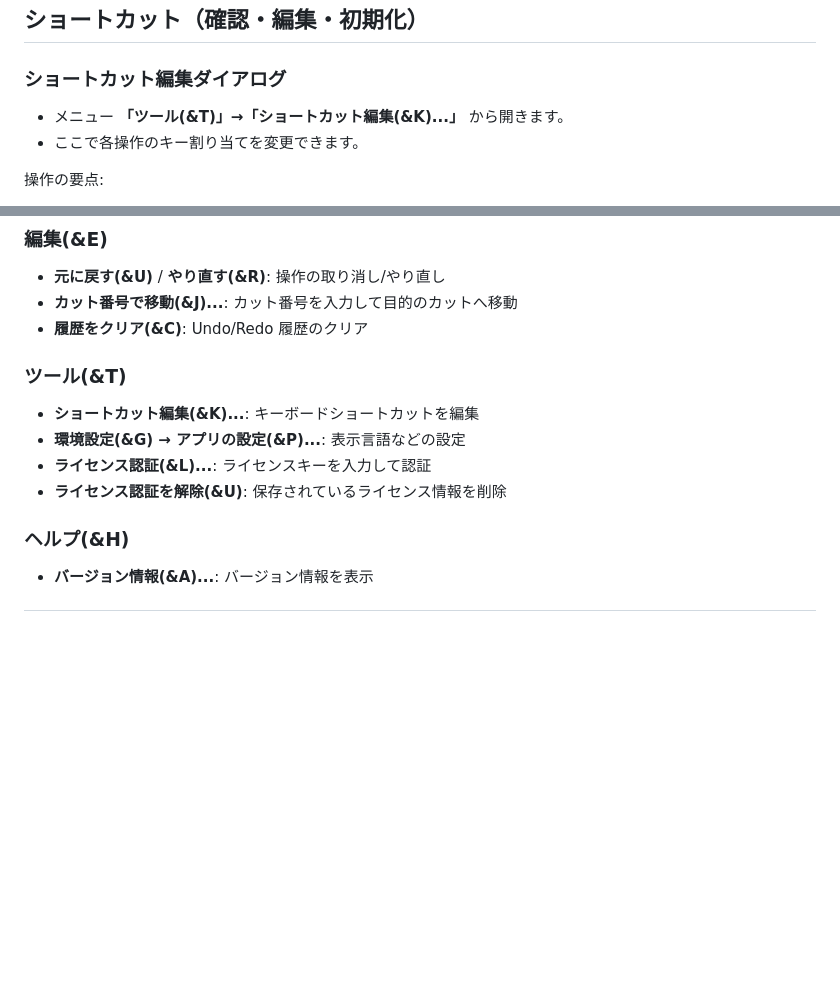
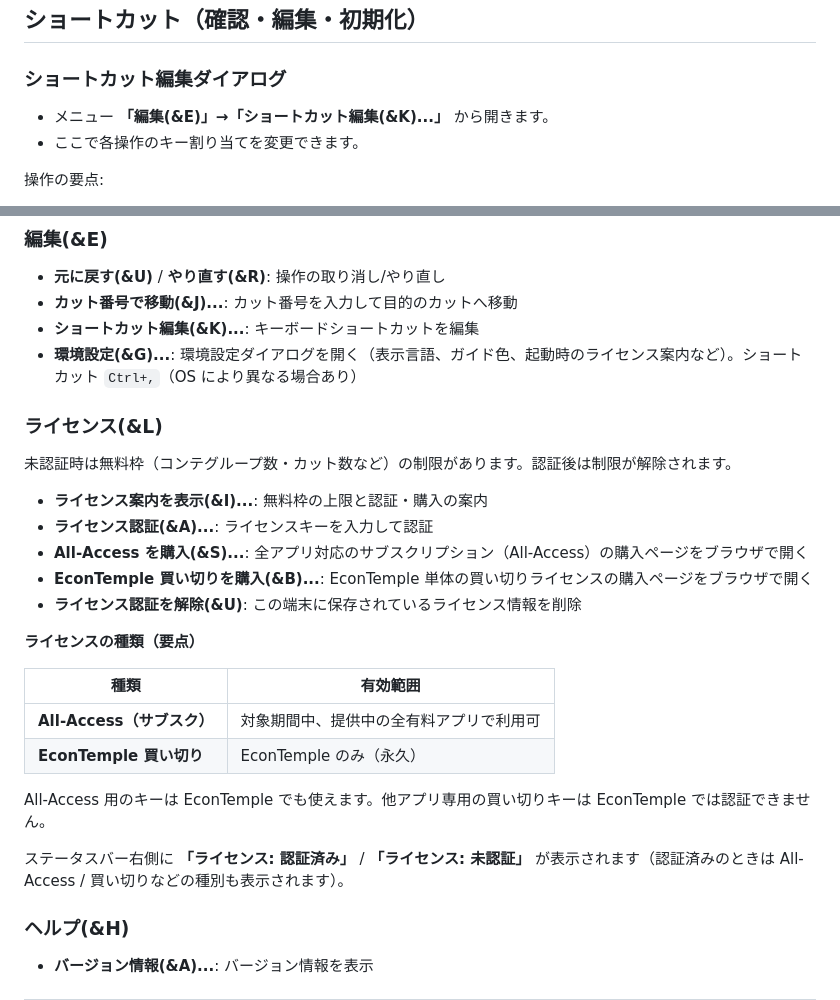
Before and after one commit to animtools/EconTemple, a Markdown page: USER_GUIDE.md, 2 parts joined by grey strips. Drawn GitHub-style; blank space fills up the shorter version.

Commit message:
Document license menu and freemium limits in USER_GUIDE
Co-authored-by: Cursor <cursoragent@cursor.com>

```diff
--- a/USER_GUIDE.md
+++ b/USER_GUIDE.md
@@ -543,7 +543,7 @@ EconTemple の「コンテ読み込み」は、基本的に **コンテ画像が
 
 ### ショートカット編集ダイアログ
 
-- メニュー **「ツール(&T)」→「ショートカット編集(&K)...」** から開きます。
+- メニュー **「編集(&E)」→「ショートカット編集(&K)...」** から開きます。
 - ここで各操作のキー割り当てを変更できます。
 
 操作の要点:
@@ -584,14 +584,29 @@ EconTemple の「コンテ読み込み」は、基本的に **コンテ画像が
 
 - **元に戻す(&U)** / **やり直す(&R)**: 操作の取り消し/やり直し
 - **カット番号で移動(&J)...**: カット番号を入力して目的のカットへ移動
-- **履歴をクリア(&C)**: Undo/Redo 履歴のクリア
+- **ショートカット編集(&K)...**: キーボードショートカットを編集
+- **環境設定(&G)...**: 環境設定ダイアログを開く（表示言語、ガイド色、起動時のライセンス案内など）。ショートカット `Ctrl+,`（OS により異なる場合あり）
 
-### ツール(&T)
+### ライセンス(&L)
 
-- **ショートカット編集(&K)...**: キーボードショートカットを編集
-- **環境設定(&G) → アプリの設定(&P)...**: 表示言語などの設定
-- **ライセンス認証(&L)...**: ライセンスキーを入力して認証
-- **ライセンス認証を解除(&U)**: 保存されているライセンス情報を削除
+未認証時は無料枠（コンテグループ数・カット数など）の制限があります。認証後は制限が解除されます。
+
+- **ライセンス案内を表示(&I)...**: 無料枠の上限と認証・購入の案内
+- **ライセンス認証(&A)...**: ライセンスキーを入力して認証
+- **All-Access を購入(&S)...**: 全アプリ対応のサブスクリプション（All-Access）の購入ページをブラウザで開く
+- **EconTemple 買い切りを購入(&B)...**: EconTemple 単体の買い切りライセンスの購入ページをブラウザで開く
+- **ライセンス認証を解除(&U)**: この端末に保存されているライセンス情報を削除
+
+**ライセンスの種類（要点）**
+
+| 種類 | 有効範囲 |
+|------|----------|
+| **All-Access（サブスク）** | 対象期間中、提供中の全有料アプリで利用可 |
+| **EconTemple 買い切り** | EconTemple のみ（永久） |
+
+All-Access 用のキーは EconTemple でも使えます。他アプリ専用の買い切りキーは EconTemple では認証できません。
+
+ステータスバー右側に **「ライセンス: 認証済み」** / **「ライセンス: 未認証」** が表示されます（認証済みのときは All-Access / 買い切りなどの種別も表示されます）。
 
 ### ヘルプ(&H)
 
```
Also changed, not shown: QUICKSTART.md (+1 -1 lines).
